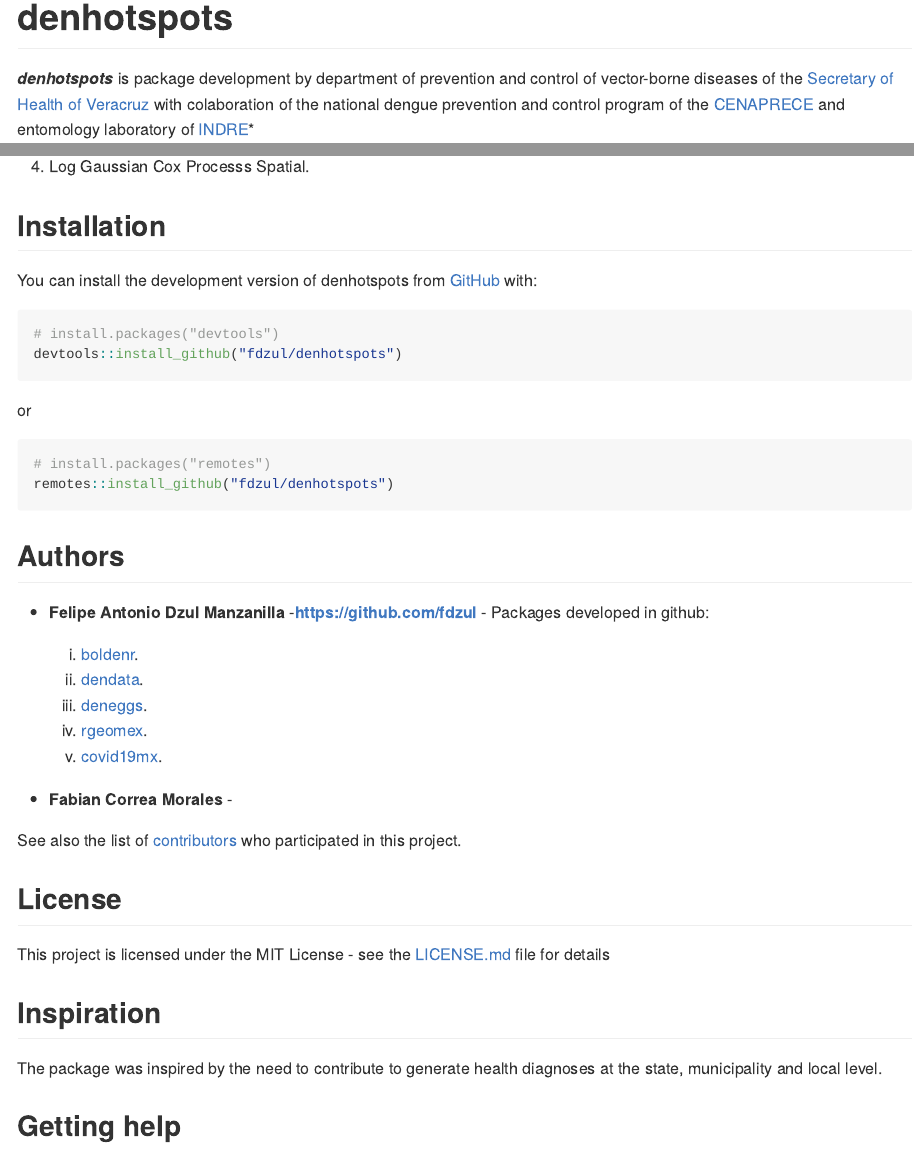
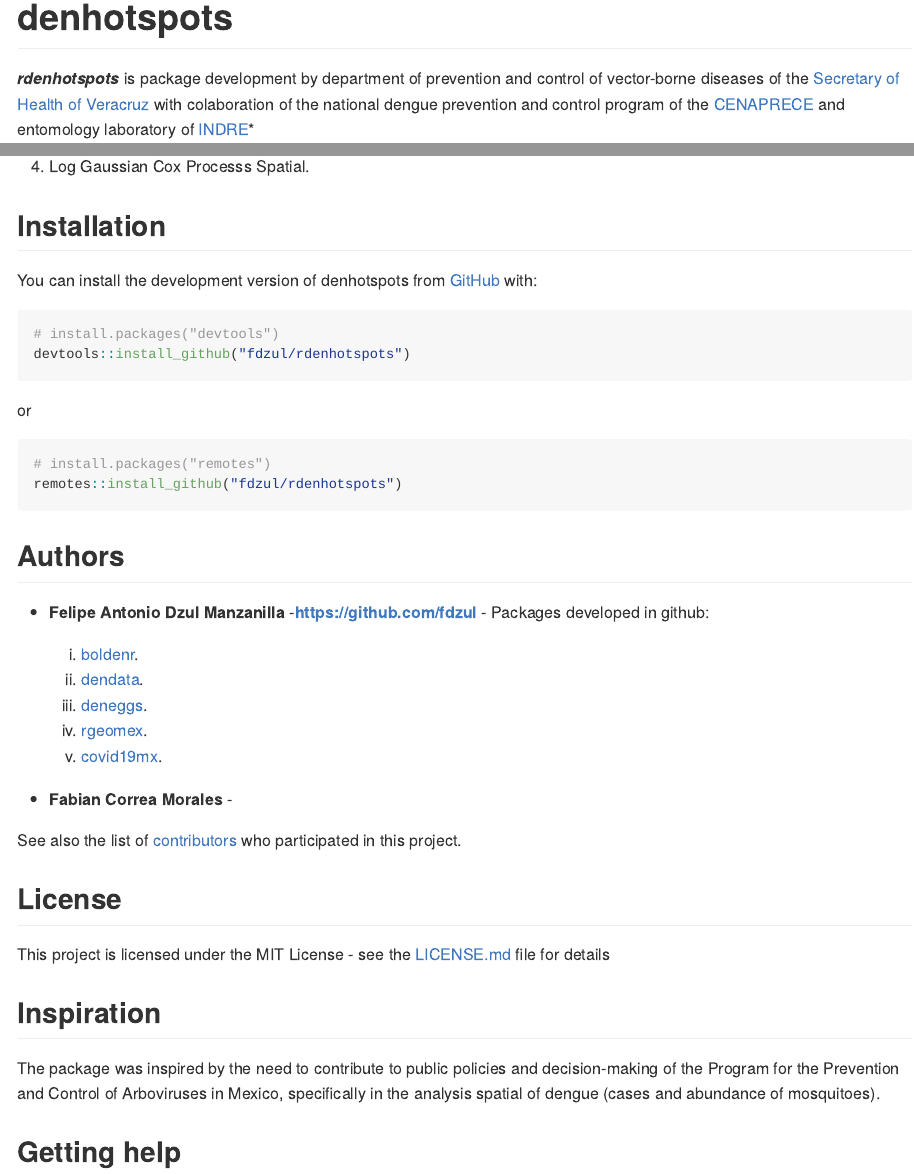
Before and after one commit to fdzul/rdenhotspots, an R Markdown document (README.Rmd): the page in a window 1100 px wide, from its top, and a second part further down, joined at a grey line. The pictures show the output file README.md that the author committed with the source, drawn offline in the style of GitHub.

Commit message:
this commit update the package

````diff
--- a/README.Rmd
+++ b/README.Rmd
@@ -18,5 +18,5 @@ knitr::opts_chunk$set(
 <!-- badges: start -->
 <!-- badges: end -->
 
-***denhotspots*** is package development by department of prevention and control of vector-borne diseases of the [Secretary of Health of Veracruz](https://www.ssaver.gob.mx/) with colaboration of the national dengue prevention and control program of the [CENAPRECE](https://www.gob.mx/salud/cenaprece) and entomology laboratory of [INDRE](https://www.gob.mx/salud/acciones-y-programas/instituto-de-diagnostico-y-referencia-epidemiologicos-indre)*
+***rdenhotspots*** is package development by department of prevention and control of vector-borne diseases of the [Secretary of Health of Veracruz](https://www.ssaver.gob.mx/) with colaboration of the national dengue prevention and control program of the [CENAPRECE](https://www.gob.mx/salud/cenaprece) and entomology laboratory of [INDRE](https://www.gob.mx/salud/acciones-y-programas/instituto-de-diagnostico-y-referencia-epidemiologicos-indre)*
 
@@ -38,13 +38,13 @@ You can install the development version of denhotspots from [GitHub](https://git
 
 ``` r
 # install.packages("devtools")
-devtools::install_github("fdzul/denhotspots")
+devtools::install_github("fdzul/rdenhotspots")
 ```
 or
 
 ``` r
 # install.packages("remotes")
-remotes::install_github("fdzul/denhotspots")
+remotes::install_github("fdzul/rdenhotspots")
 ```
 
 ## Authors
@@ -59,7 +59,7 @@ remotes::install_github("fdzul/denhotspots")
 
 * **Fabian Correa Morales** -
 
-See also the list of [contributors](https://github.com/fdzul/deneggs/contributors) who participated in this project.
+See also the list of [contributors](https://github.com/fdzul/rdenhotspots/contributors) who participated in this project.
 
 
 ## License
@@ -69,4 +69,4 @@ This project is licensed under the MIT License - see the [LICENSE.md](LICENSE.md
 
 ## Inspiration
 
-The package was inspired by the need to contribute to generate health diagnoses at the state, municipality and local level.
+The package was inspired by the need to contribute to public policies and decision-making of the Program for the Prevention and Control of Arboviruses in Mexico, specifically in the analysis spatial of dengue (cases and abundance of mosquitoes).
````
Also changed, not shown: README.md, docs/pkgdown.yml (added), README.Rmd (6 more changed lines), 18 other files.
